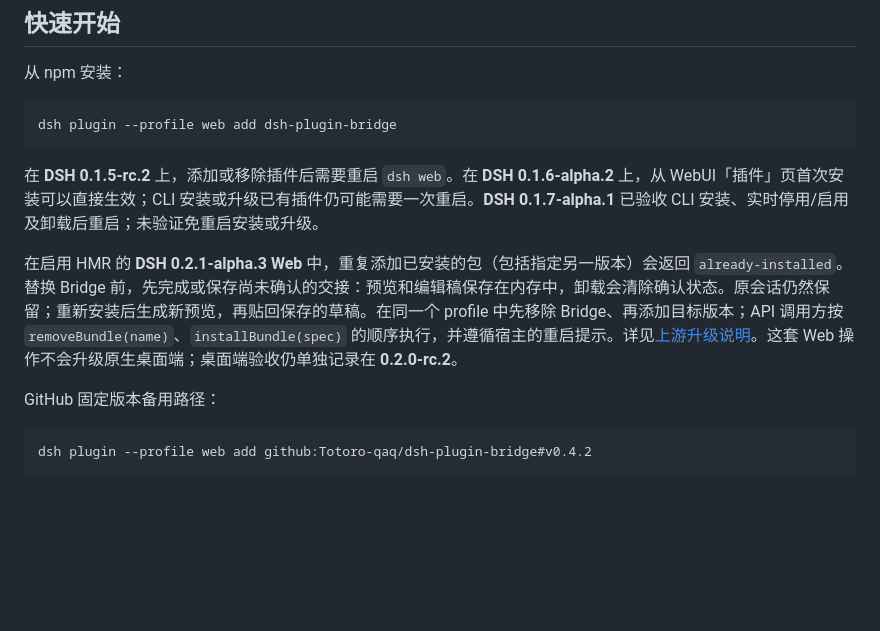
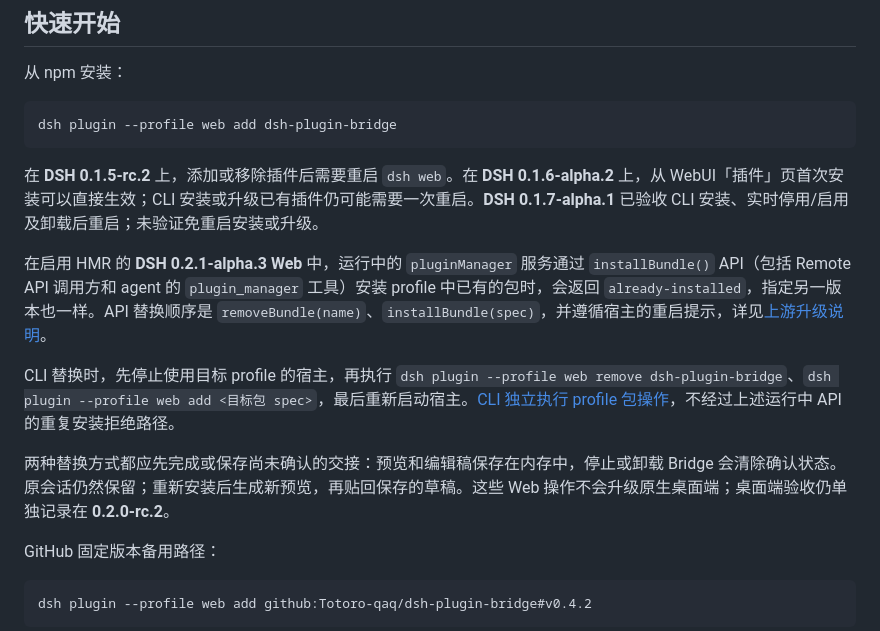
Before and after one commit to Totoro-qaq/dsh-plugin-bridge, a Markdown page: README.zh.md, the part around the change. Rendered like a GitHub page; blank space fills up the shorter version.

```diff
--- a/README.zh.md
+++ b/README.zh.md
@@ -32,7 +32,11 @@ dsh plugin --profile web add dsh-plugin-bridge
 
 在 **DSH 0.1.5-rc.2** 上，添加或移除插件后需要重启 `dsh web`。在 **DSH 0.1.6-alpha.2** 上，从 WebUI「插件」页首次安装可以直接生效；CLI 安装或升级已有插件仍可能需要一次重启。**DSH 0.1.7-alpha.1** 已验收 CLI 安装、实时停用/启用及卸载后重启；未验证免重启安装或升级。
 
-在启用 HMR 的 **DSH 0.2.1-alpha.3 Web** 中，重复添加已安装的包（包括指定另一版本）会返回 `already-installed`。替换 Bridge 前，先完成或保存尚未确认的交接：预览和编辑稿保存在内存中，卸载会清除确认状态。原会话仍然保留；重新安装后生成新预览，再贴回保存的草稿。在同一个 profile 中先移除 Bridge、再添加目标版本；API 调用方按 `removeBundle(name)`、`installBundle(spec)` 的顺序执行，并遵循宿主的重启提示。详见[上游升级说明](https://github.com/deepseek-ai/deepseek-harness/blob/dsh-v0.2.1-alpha.3/docs/upgrade-guide/v0.2.1-alpha.2/plugin-install-over-installed/guide.zh.md)。这套 Web 操作不会升级原生桌面端；桌面端验收仍单独记录在 **0.2.0-rc.2**。
+在启用 HMR 的 **DSH 0.2.1-alpha.3 Web** 中，运行中的 `pluginManager` 服务通过 `installBundle()` API（包括 Remote API 调用方和 agent 的 `plugin_manager` 工具）安装 profile 中已有的包时，会返回 `already-installed`，指定另一版本也一样。API 替换顺序是 `removeBundle(name)`、`installBundle(spec)`，并遵循宿主的重启提示，详见[上游升级说明](https://github.com/deepseek-ai/deepseek-harness/blob/dsh-v0.2.1-alpha.3/docs/upgrade-guide/v0.2.1-alpha.2/plugin-install-over-installed/guide.zh.md)。
+
+CLI 替换时，先停止使用目标 profile 的宿主，再执行 `dsh plugin --profile web remove dsh-plugin-bridge`、`dsh plugin --profile web add <目标包 spec>`，最后重新启动宿主。[CLI 独立执行 profile 包操作](https://github.com/deepseek-ai/deepseek-harness/blob/dsh-v0.2.1-alpha.3/apps/cli/src/plugin.ts)，不经过上述运行中 API 的重复安装拒绝路径。
+
+两种替换方式都应先完成或保存尚未确认的交接：预览和编辑稿保存在内存中，停止或卸载 Bridge 会清除确认状态。原会话仍然保留；重新安装后生成新预览，再贴回保存的草稿。这些 Web 操作不会升级原生桌面端；桌面端验收仍单独记录在 **0.2.0-rc.2**。
 
 GitHub 固定版本备用路径：
 
```
Also changed, not shown: README.md (+5 -1 lines).
